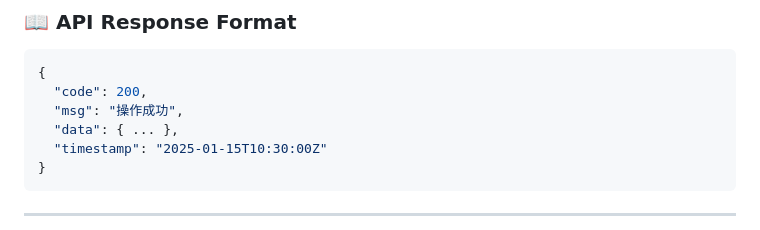
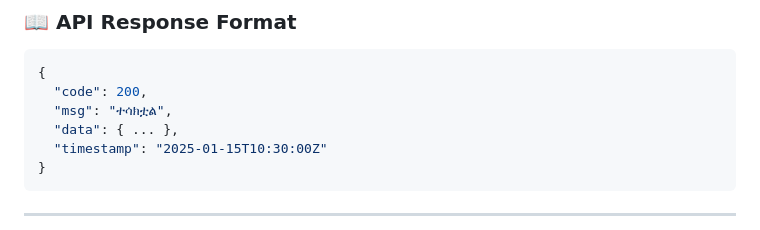
Before and after one commit to AKXtreme/serat-system, a Markdown page: README.md, the part around the change. Drawn GitHub-style.

Commit message:
Update API response to Amharic

````diff
--- a/README.md
+++ b/README.md
@@ -678,7 +678,7 @@ SERAT includes comprehensive API documentation with Swagger UI:
 ```json
 {
   "code": 200,
-  "msg": "操作成功",
+  "msg": "ተሳክቷል",
   "data": { ... },
   "timestamp": "2025-01-15T10:30:00Z"
 }
````
